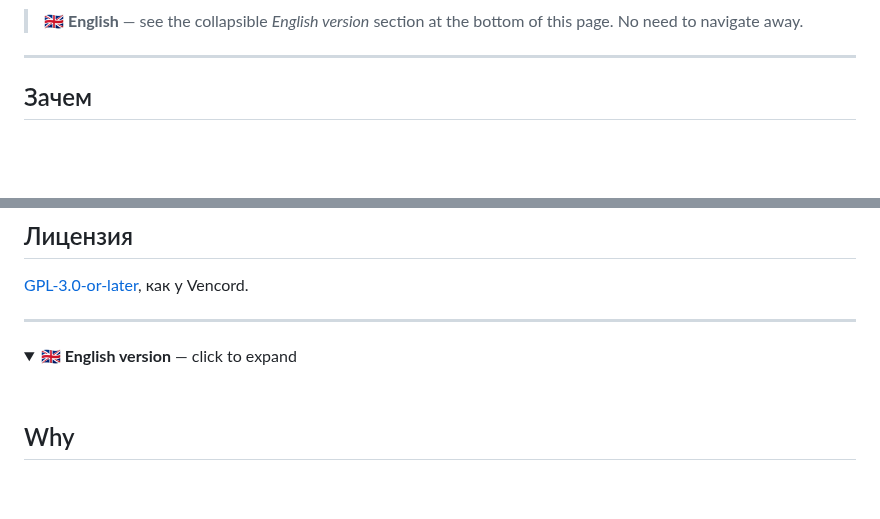
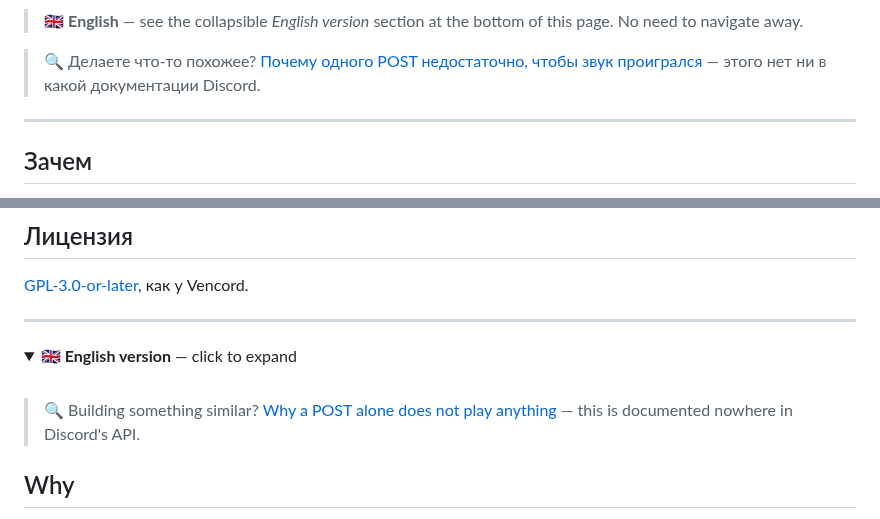
Before and after one commit to GriffTanen/vc-soundboard-hotkeys, a Markdown page: README.md, 2 parts joined by grey strips. GitHub-like rendering; folded sections open; blank space fills up the shorter version.

```diff
--- a/README.md
+++ b/README.md
@@ -14,6 +14,10 @@
 
 > 🇬🇧 **English** — see the collapsible *English version* section at the bottom of this
 > page. No need to navigate away.
+
+> 🔍 Делаете что-то похожее? [Почему одного POST недостаточно, чтобы звук
+> проигрался](#проигрывание-звука-это-два-вызова-а-не-один) — этого нет ни в какой
+> документации Discord.
 
 ---
 
@@ -285,6 +289,10 @@ Discord.
 
 <br>
 
+> 🔍 Building something similar? [Why a POST alone does not play
+> anything](#playing-a-sound-takes-two-calls-not-one) — this is documented nowhere in
+> Discord's API.
+
 ## Why
 
 Discord's soundboard only responds to a click in the UI. In the case that actually
```
Also changed, not shown: docs/METRICS.md (added, +15 -0 lines), docs/PROMO.md (+62 -30 lines), docs/img/social-preview.png (added), 3 other files.
